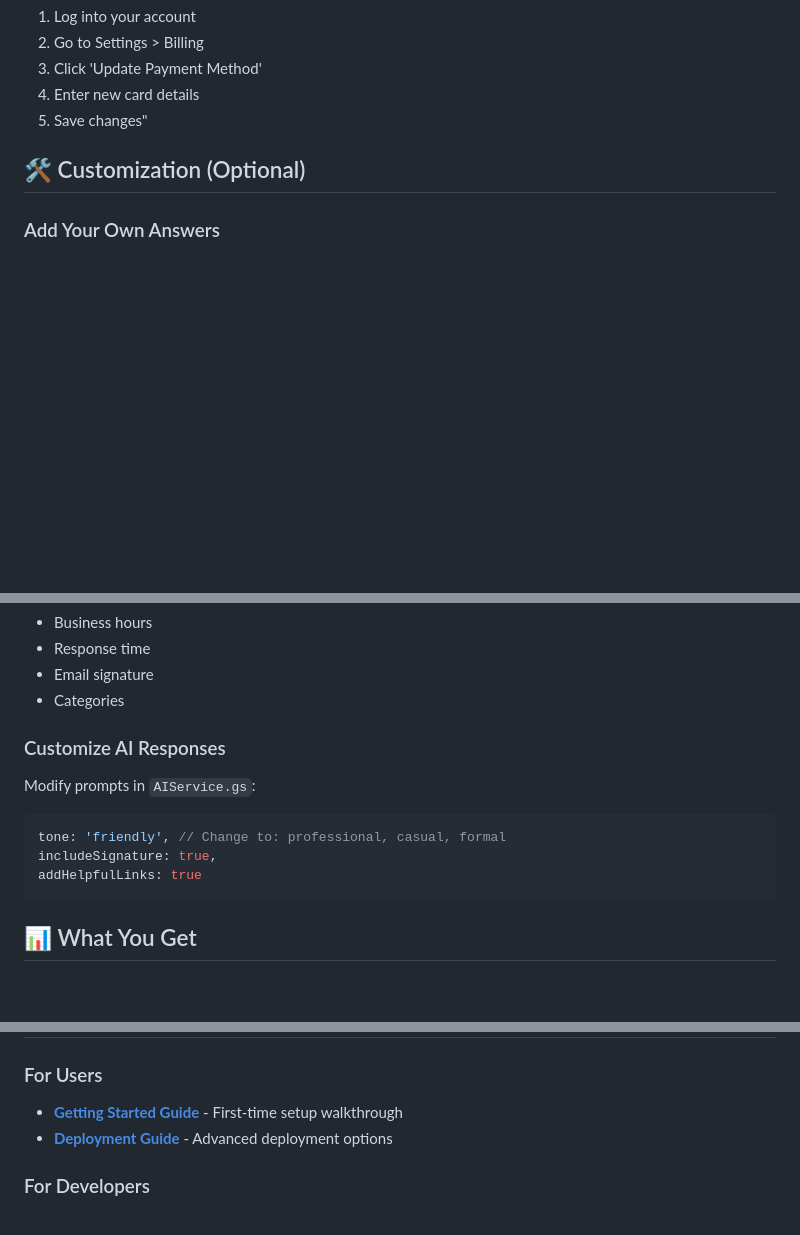
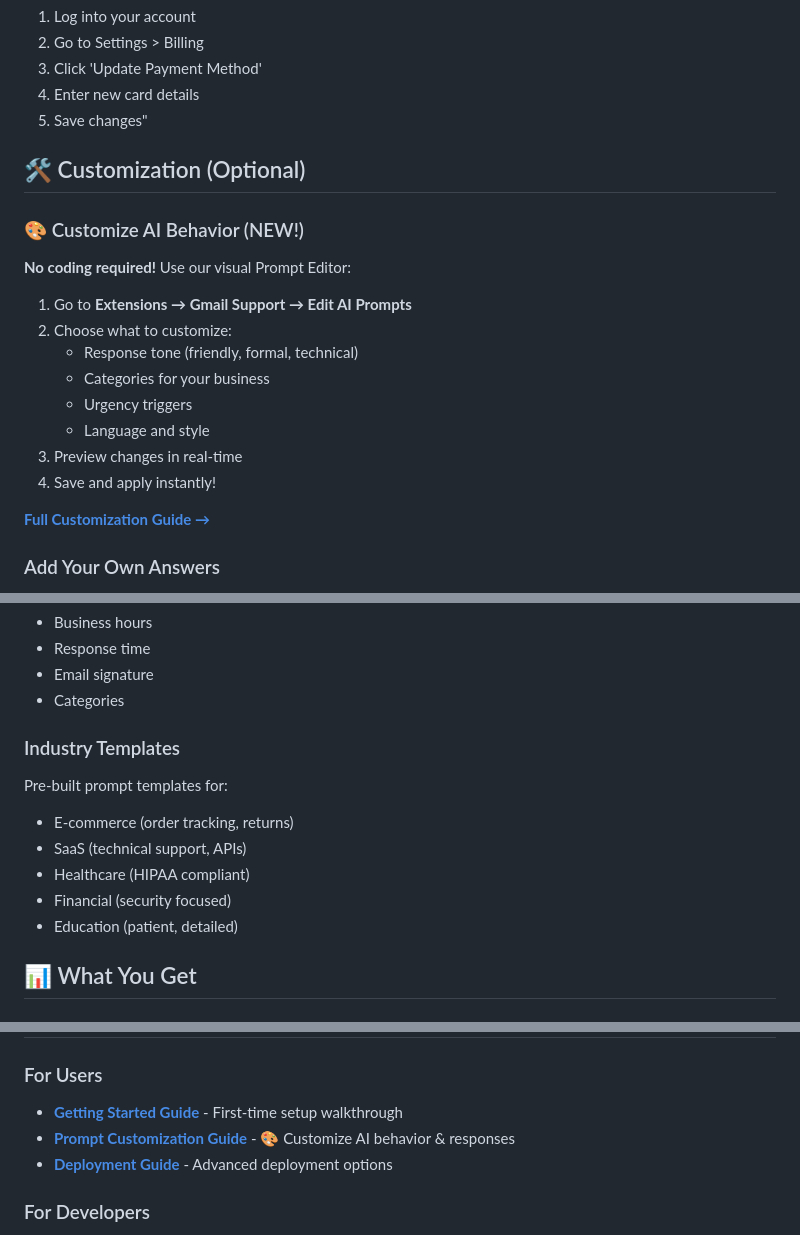
Before and after one commit to franzenzenhofer/gmail-support-apps-script, a Markdown page: README.md, 3 parts joined by grey strips. Rendered like a GitHub page; blank space fills up the shorter version.

````diff
--- a/README.md
+++ b/README.md
@@ -132,6 +132,19 @@ Access it from the URL in your welcome email!
 
 ## 🛠️ Customization (Optional)
 
+### 🎨 Customize AI Behavior (NEW!)
+**No coding required!** Use our visual Prompt Editor:
+1. Go to **Extensions → Gmail Support → Edit AI Prompts**
+2. Choose what to customize:
+   - Response tone (friendly, formal, technical)
+   - Categories for your business
+   - Urgency triggers
+   - Language and style
+3. Preview changes in real-time
+4. Save and apply instantly!
+
+**[Full Customization Guide →](PROMPT_CUSTOMIZATION_GUIDE.md)**
+
 ### Add Your Own Answers
 1. Open the Knowledge Base spreadsheet
 2. Add rows with:
@@ -147,13 +160,13 @@ Edit these in Script Properties:
 - Email signature
 - Categories
 
-### Customize AI Responses
-Modify prompts in `AIService.gs`:
-```javascript
-tone: 'friendly', // Change to: professional, casual, formal
-includeSignature: true,
-addHelpfulLinks: true
-```
+### Industry Templates
+Pre-built prompt templates for:
+- E-commerce (order tracking, returns)
+- SaaS (technical support, APIs)
+- Healthcare (HIPAA compliant)
+- Financial (security focused)
+- Education (patient, detailed)
 
 ## 📊 What You Get
 
@@ -267,6 +280,7 @@ Perfect for:
 
 ### For Users
 - **[Getting Started Guide](GETTING_STARTED.md)** - First-time setup walkthrough
+- **[Prompt Customization Guide](PROMPT_CUSTOMIZATION_GUIDE.md)** - 🎨 Customize AI behavior & responses
 - **[Deployment Guide](DEPLOYMENT_GUIDE.md)** - Advanced deployment options
 
 ### For Developers
````
Also changed, not shown: PROMPT_CUSTOMIZATION_GUIDE.md (added, +569 -0 lines).
